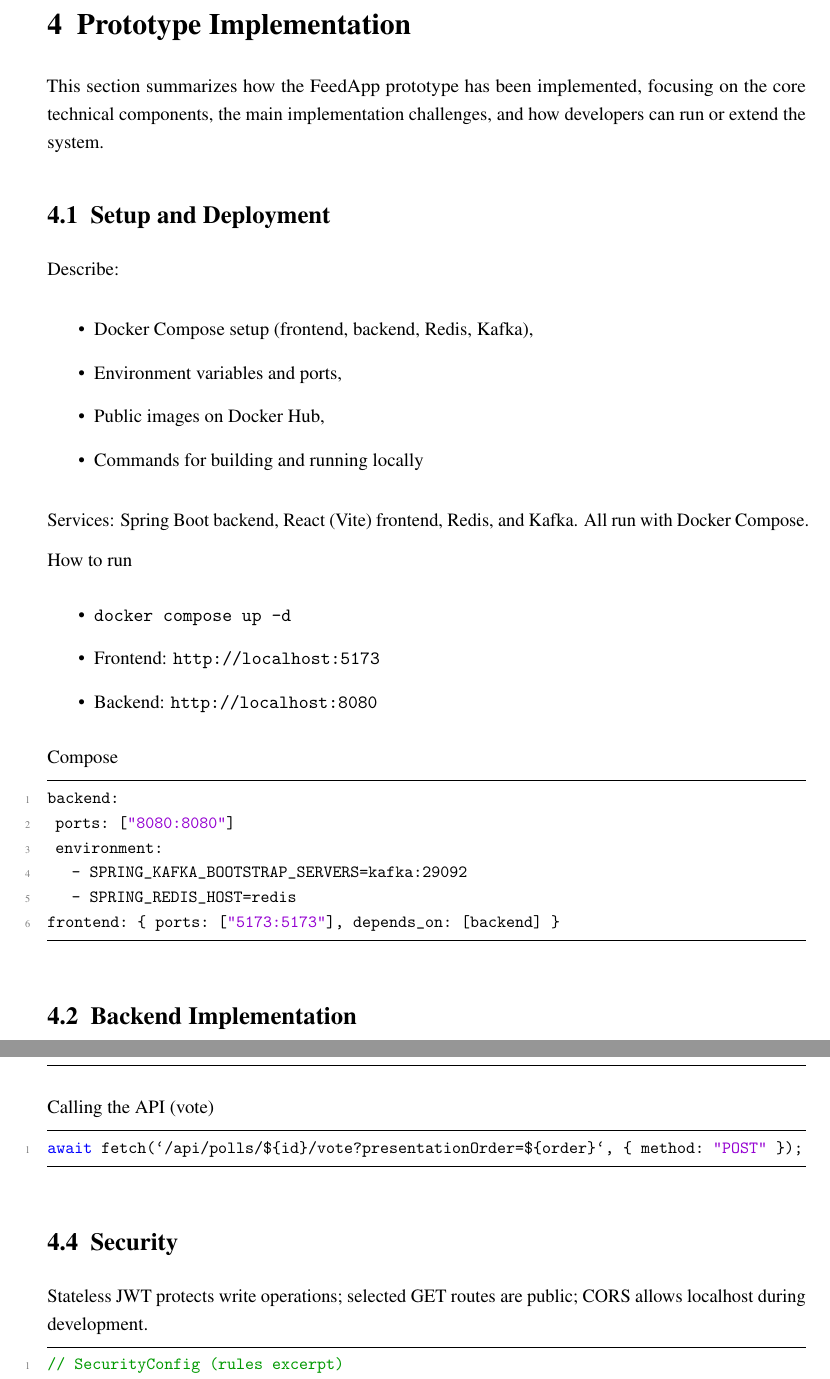
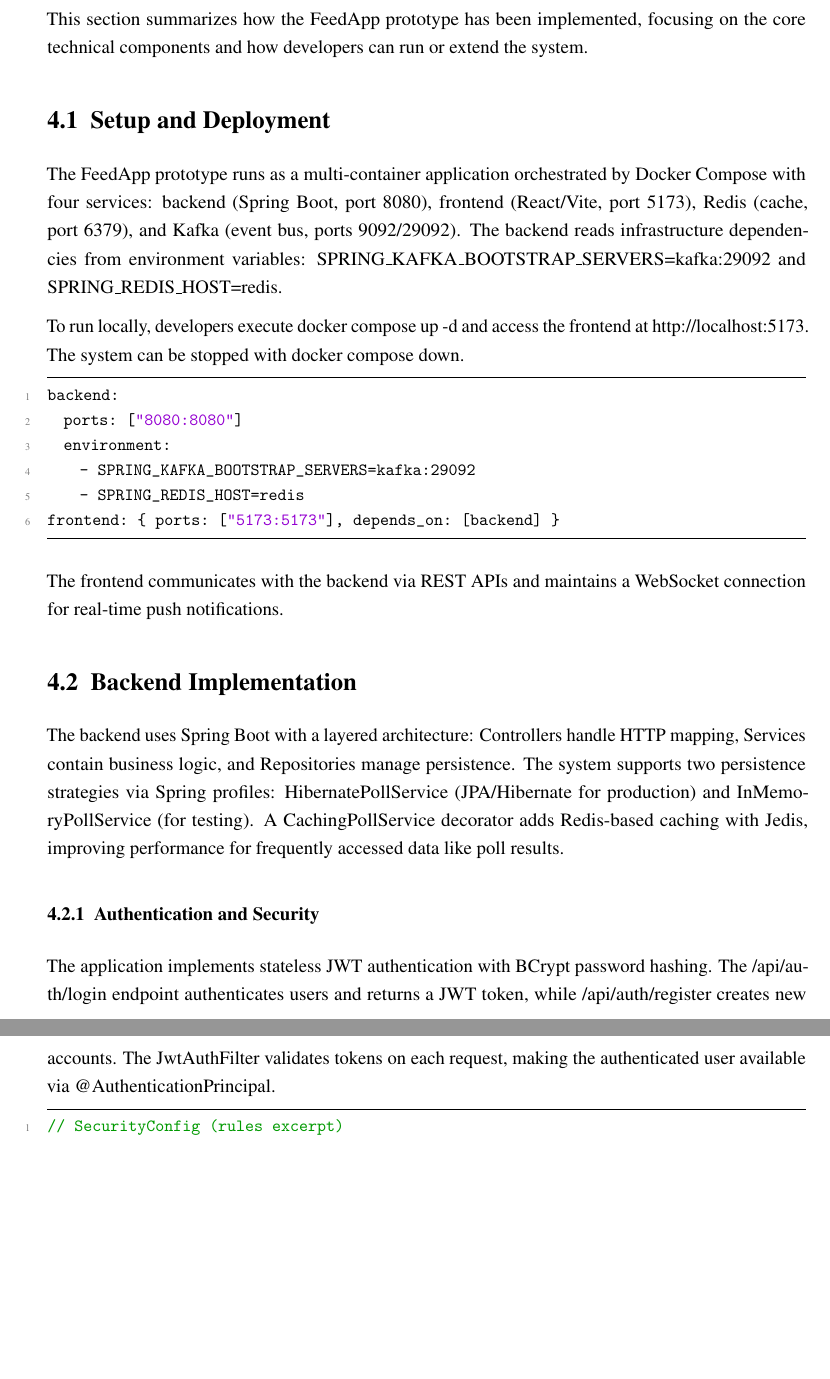
Before and after one commit to JonasOpsahl/FeedApp, a LaTeX paper (report/report.tex, which reads report/sections/implementation.tex): two parts of pages 7 and 9 of 10 before the commit and two parts of pages 7 and 8 of 10 after it, joined at a grey line, cut at the place of the change, the shorter picture padded with empty space. Compiled offline with pdfLaTeX.

Commit message:
Section 4

```diff
--- a/report/sections/implementation.tex
+++ b/report/sections/implementation.tex
@@ -1,56 +1,31 @@
-
-% This section should provide brief details of how the prototype has been implemented.
-% You may want to use come code snippets here, but only focus on core features and aspects.
-% You are not meant to copy/paste your whole application code into the report.
-% Focus for instance how other developers may run your application and how they might develop it further...
-
-
-% The example below shows how you may include code. There are similar
-% styles for many other langages - in case you do not use Java in your
-% project. You can wrap the listing into a figure in case you need to
-% refer to it. How to create a figure was shown in Section~\ref{sec:technology}.
-
-% \lstinputlisting[language=java]{code/BoksVolum.java}
-
 \section{Prototype Implementation}
 \label{sec:implementation}
 
-This section summarizes how the FeedApp prototype has been implemented, focusing on the core technical components, the main implementation challenges, and how developers can run or extend the system.
-
-
+This section summarizes how the FeedApp prototype has been implemented, focusing on the core technical components and how developers can run or extend the system.
 
 \subsection{Setup and Deployment}
-Describe:
 
-\begin{itemize}
-	\item Docker Compose setup (frontend, backend, Redis, Kafka),
-	\item Environment variables and ports,
-	\item Public images on Docker Hub,
-    \item Commands for building and running locally
-\end{itemize}
+The FeedApp prototype runs as a multi-container application orchestrated by Docker Compose with four services: backend (Spring Boot, port 8080), frontend (React/Vite, port 5173), Redis (cache, port 6379), and Kafka (event bus, ports 9092/29092).
+The backend reads infrastructure dependencies from environment variables: SPRING\_KAFKA\_BOOTSTRAP\_SERVERS=kafka:29092 and SPRING\_REDIS\_HOST=redis.
 
-Services: Spring Boot backend, React (Vite) frontend, Redis, and Kafka. All run with Docker Compose.
+To run locally, developers execute docker compose up -d and access the frontend at http://localhost:5173.
+The system can be stopped with docker compose down.
 
-How to run
-\begin{itemize}
- \item \texttt{docker compose up -d}
- \item Frontend: \texttt{http://localhost:5173}
- \item Backend: \texttt{http://localhost:8080}
-\end{itemize}
-
-
-Compose
 \begin{lstlisting}[language=yaml]
 backend:
- ports: ["8080:8080"]
- environment:
-   - SPRING_KAFKA_BOOTSTRAP_SERVERS=kafka:29092
-   - SPRING_REDIS_HOST=redis
+  ports: ["8080:8080"]
+  environment:
+    - SPRING_KAFKA_BOOTSTRAP_SERVERS=kafka:29092
+    - SPRING_REDIS_HOST=redis
 frontend: { ports: ["5173:5173"], depends_on: [backend] }
 \end{lstlisting}
 
+The frontend communicates with the backend via REST APIs and maintains a WebSocket connection for real-time push notifications.
 
 \subsection{Backend Implementation}
 
-Briefly describe:
+The backend uses Spring Boot with a layered architecture: Controllers handle HTTP mapping, Services contain business logic, and Repositories manage persistence.
+The system supports two persistence strategies via Spring profiles: HibernatePollService (JPA/Hibernate for production) and InMemoryPollService (for testing).
+A CachingPollService decorator adds Redis-based caching with Jedis, improving performance for frequently accessed data like poll results.
 
+\subsubsection{Authentication and Security}
@@ -65 +32,3 @@
 
+The application implements stateless JWT authentication with BCrypt password hashing. The /api/auth/login endpoint authenticates users and returns a JWT token, while /api/auth/register creates new accounts.
+The JwtAuthFilter validates tokens on each request, making the authenticated user available via @AuthenticationPrincipal.
@@ -69 +35,4 @@
 
+\begin{lstlisting}[language=Java]
+// SecurityConfig (rules excerpt)
+http.csrf(AbstractHttpConfigurer::disable)
@@ -129,13 +106,0 @@
-Calling the API (vote)
-\begin{lstlisting}[language=TypeScript]
-await fetch(`/api/polls/${id}/vote?presentationOrder=${order}`, { method: "POST" });
-\end{lstlisting}
-
-
-\subsection{Security}
-Stateless JWT protects write operations; selected GET routes are public; CORS allows localhost during development.
-
-
-\begin{lstlisting}[language=Java]
-// SecurityConfig (rules excerpt)
-http.csrf(AbstractHttpConfigurer::disable)
```
Also changed, not shown: report/report.tex (+1 -2 lines), report/report.pdf, report/sections/implementation.tex (92 more changed lines).
